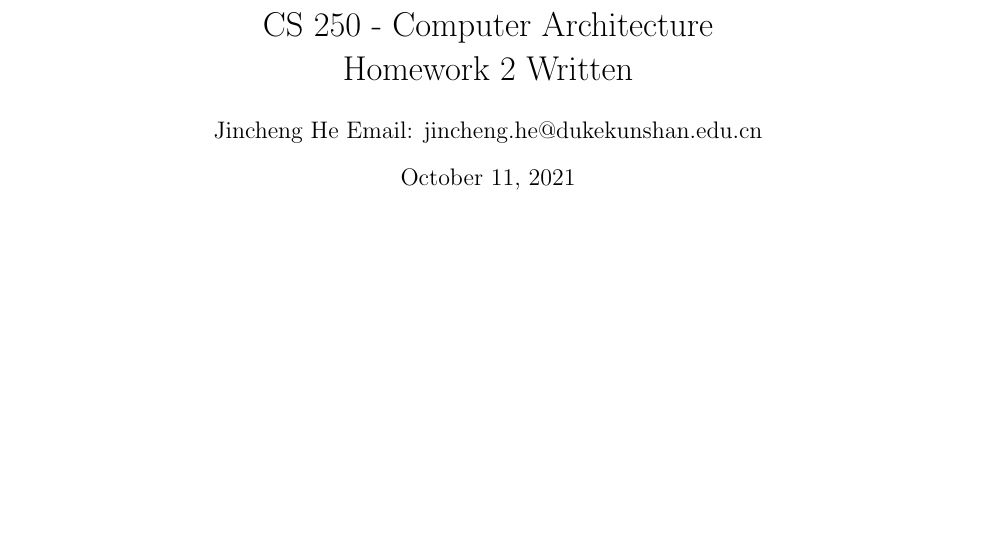
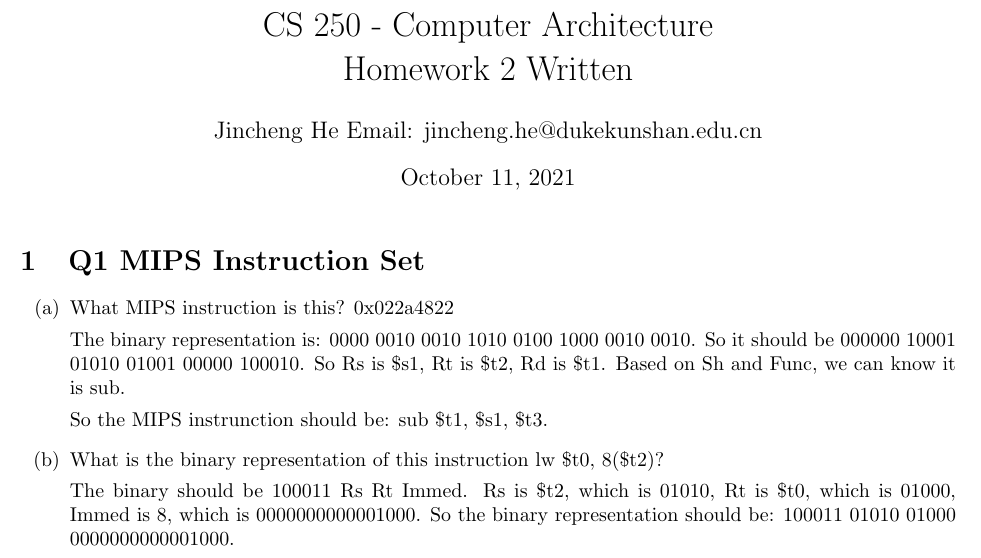
Before and after one commit to JinchengHeRyan/CS250_HW_Written, a LaTeX problem sheet (JinchengHe_Homework_2_Written/JinchengHe_Homework_2_Written.tex): part of the page, cut so that both start at the same text, the shorter picture padded with empty space. Compiled offline with pdfLaTeX.

Commit message:
Update HW2 Q1

```diff
--- a/JinchengHe_Homework_2_Written/JinchengHe_Homework_2_Written.tex
+++ b/JinchengHe_Homework_2_Written/JinchengHe_Homework_2_Written.tex
@@ -51,4 +51,18 @@
     \maketitle
 
 
+    \section{Q1 MIPS Instruction Set}
+    \begin{enumerate}
+        \item[(a)] What MIPS instruction is this? 0x022a4822
+
+        The binary representation is: 0000 0010 0010 1010 0100 1000 0010 0010. So it should be 000000 10001 01010 01001 00000 100010. So Rs is \$s1, Rt is \$t2, Rd is \$t1.
+        Based on Sh and Func, we can know it is sub.
+
+        So the MIPS instrunction should be: sub \$t1, \$s1, \$t3.
+        \item[(b)] What is the binary representation of this instruction lw \$t0, 8(\$t2)?
+
+        The binary should be 100011 Rs Rt Immed. Rs is \$t2, which is 01010, Rt is \$t0, which is 01000, Immed is 8, which is 0000000000001000. So the binary representation should be: 100011 01010 01000 0000000000001000.
+    \end{enumerate}
+
+
 \end{document}
```
Also changed, not shown: JinchengHe_Homework_2_Written/JinchengHe_Homework_2_Written.tex (2 more changed lines).
